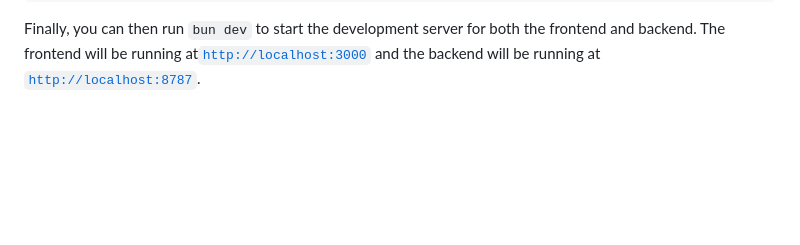
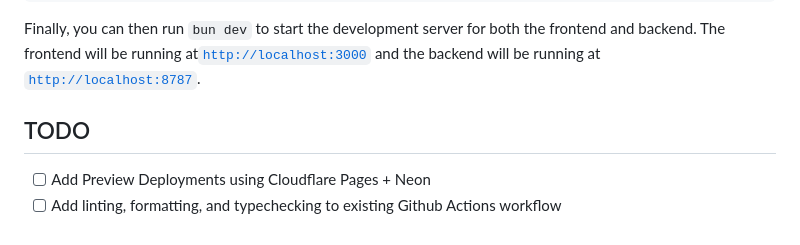
Before and after one commit to neondatabase/instant-postgres, a Markdown page: README.md, the part around the change. Drawn GitHub-style; blank space fills up the shorter version.

Commit message:
Update README with todos

````diff
--- a/README.md
+++ b/README.md
@@ -71,3 +71,9 @@ cp apps/web/.env.example apps/web/.env
 ```
 
 Finally, you can then run `bun dev` to start the development server for both the frontend and backend. The frontend will be running at[`http://localhost:3000`](http://localhost:3000) and the backend will be running at [`http://localhost:8787`](http://localhost:8787).
+
+
+## TODO
+
+- [ ] Add Preview Deployments using Cloudflare Pages + Neon
+- [ ] Add linting, formatting, and typechecking to existing Github Actions workflow
````
